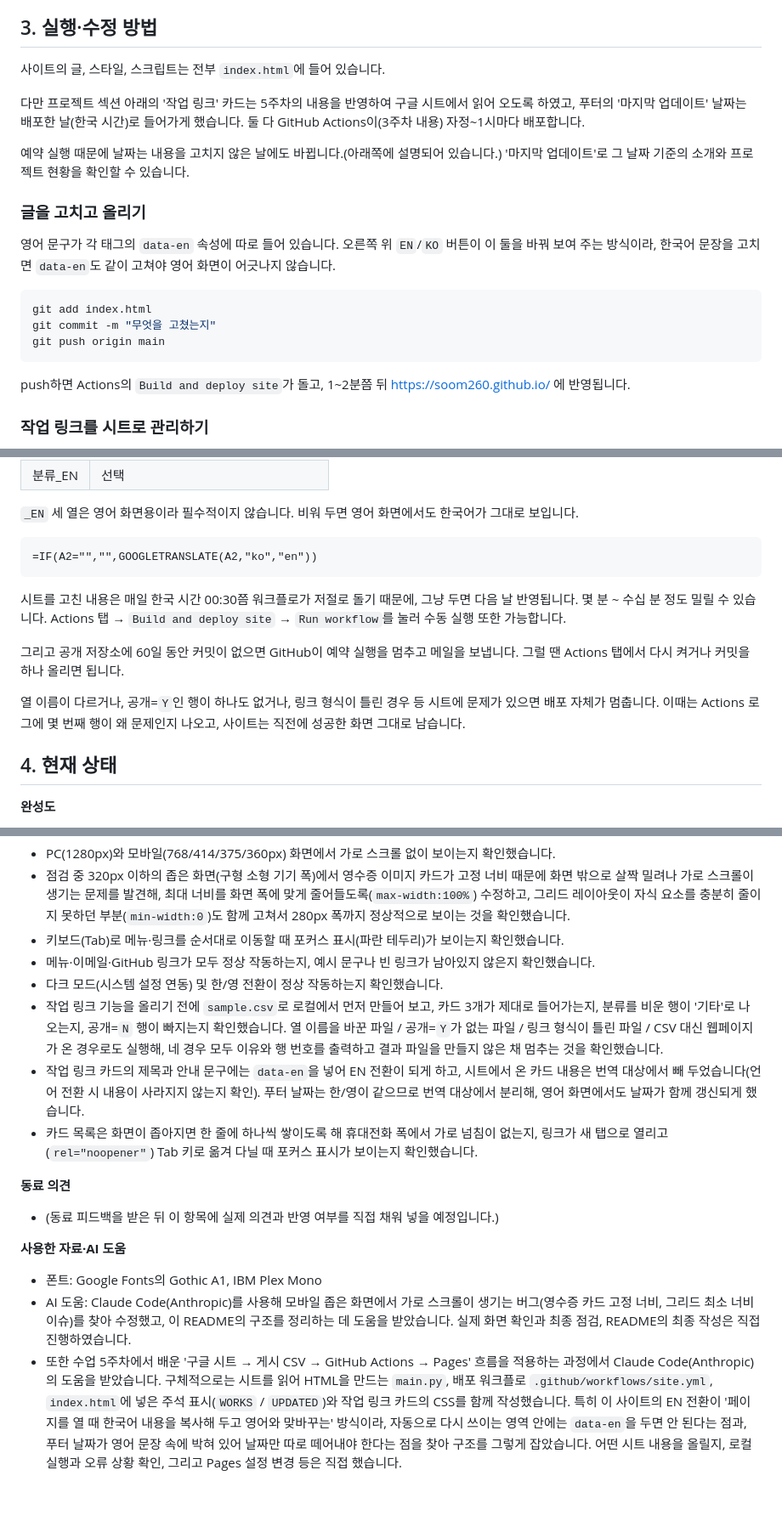
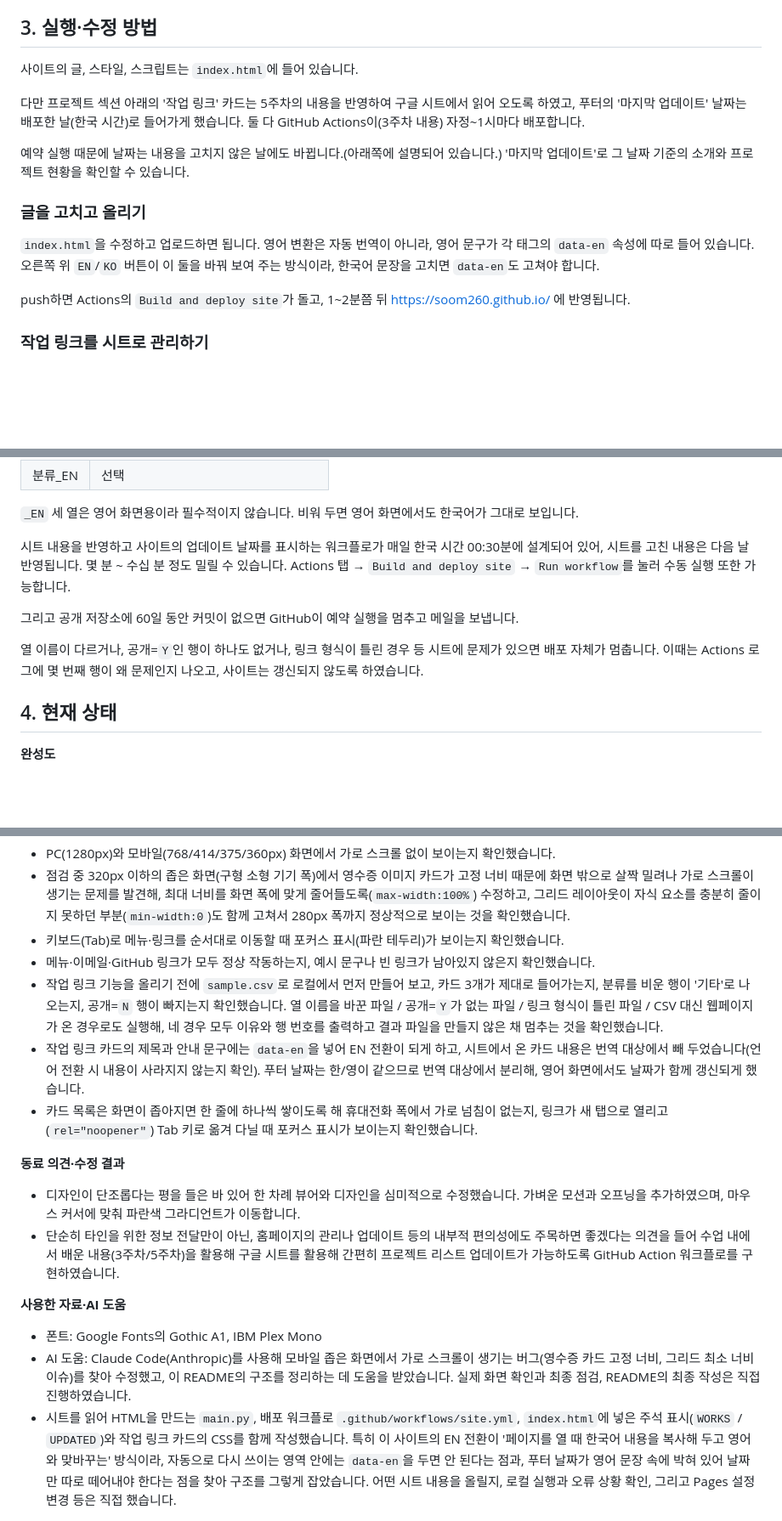
Before and after one commit to Soom260/Soom260.github.io, a Markdown page: README.md, 3 parts joined by grey strips. Shown at 85% size. Rendered like a GitHub page; blank space fills up the shorter version.

````diff
--- a/README.md
+++ b/README.md
@@ -14,7 +14,7 @@
 
 ## 3. 실행·수정 방법
 
-사이트의 글, 스타일, 스크립트는 전부 `index.html`에 들어 있습니다.
+사이트의 글, 스타일, 스크립트는 `index.html`에 들어 있습니다.
 
 다만 프로젝트 섹션 아래의 '작업 링크' 카드는 5주차의 내용을 반영하여 구글 시트에서 읽어 오도록 하였고, 푸터의 '마지막 업데이트' 날짜는 배포한 날(한국 시간)로 들어가게 했습니다. 둘 다 GitHub Actions이(3주차 내용) 자정~1시마다 배포합니다.
 
@@ -23,13 +23,7 @@
 
 ### 글을 고치고 올리기
 
-영어 문구가 각 태그의 `data-en` 속성에 따로 들어 있습니다. 오른쪽 위 `EN`/`KO` 버튼이 이 둘을 바꿔 보여 주는 방식이라, 한국어 문장을 고치면 `data-en`도 같이 고쳐야 영어 화면이 어긋나지 않습니다.
-
-```bash
-git add index.html
-git commit -m "무엇을 고쳤는지"
-git push origin main
-```
+`index.html`을 수정하고 업로드하면 됩니다. 영어 변환은 자동 번역이 아니라, 영어 문구가 각 태그의 `data-en` 속성에 따로 들어 있습니다. 오른쪽 위 `EN`/`KO` 버튼이 이 둘을 바꿔 보여 주는 방식이라, 한국어 문장을 고치면 `data-en`도 고쳐야 합니다.
 
 push하면 Actions의 `Build and deploy site`가 돌고, 1~2분쯤 뒤 https://soom260.github.io/ 에 반영됩니다.
 
@@ -52,16 +46,12 @@ push하면 Actions의 `Build and deploy site`가 돌고, 1~2분쯤 뒤 https://s
 
 `_EN` 세 열은 영어 화면용이라 필수적이지 않습니다. 비워 두면 영어 화면에서도 한국어가 그대로 보입니다.
 
-```
-=IF(A2="","",GOOGLETRANSLATE(A2,"ko","en"))
-```
 
-시트를 고친 내용은 매일 한국 시간 00:30쯤 워크플로가 저절로 돌기 때문에, 그냥 두면 다음 날 반영됩니다. 몇 분 ~ 수십 분 정도 밀릴 수 있습니다. Actions 탭 → `Build and deploy site` → `Run workflow`를 눌러 수동 실행 또한 가능합니다.
+시트 내용을 반영하고 사이트의 업데이트 날짜를 표시하는 워크플로가 매일 한국 시간 00:30분에 설계되어 있어, 시트를 고친 내용은 다음 날 반영됩니다. 몇 분 ~ 수십 분 정도 밀릴 수 있습니다. Actions 탭 → `Build and deploy site` → `Run workflow`를 눌러 수동 실행 또한 가능합니다.
 
-그리고 공개 저장소에 60일 동안 커밋이 없으면 GitHub이 예약 실행을 멈추고 메일을 보냅니다. 그럴 땐 Actions 탭에서 다시 켜거나 커밋을 하나 올리면 됩니다.
+그리고 공개 저장소에 60일 동안 커밋이 없으면 GitHub이 예약 실행을 멈추고 메일을 보냅니다.
 
-열 이름이 다르거나, 공개=`Y`인 행이 하나도 없거나, 링크 형식이 틀린 경우 등 시트에 문제가 있으면 배포 자체가 멈춥니다. 이때는 Actions 로그에 몇 번째 행이 왜 문제인지 나오고, 사이트는 직전에 성공한 화면 그대로 남습니다.
-
+열 이름이 다르거나, 공개=`Y`인 행이 하나도 없거나, 링크 형식이 틀린 경우 등 시트에 문제가 있으면 배포 자체가 멈춥니다. 이때는 Actions 로그에 몇 번째 행이 왜 문제인지 나오고, 사이트는 갱신되지 않도록 하였습니다.
 
 ## 4. 현재 상태
 
@@ -104,7 +94,6 @@ push하면 Actions의 `Build and deploy site`가 돌고, 1~2분쯤 뒤 https://s
   확인했습니다.
 - 메뉴·이메일·GitHub 링크가 모두 정상 작동하는지, 예시 문구나 빈 링크가 남아있지 않은지
   확인했습니다.
-- 다크 모드(시스템 설정 연동) 및 한/영 전환이 정상 작동하는지 확인했습니다.
 - 작업 링크 기능을 올리기 전에 `sample.csv`로 로컬에서 먼저 만들어 보고, 카드 3개가
   제대로 들어가는지, 분류를 비운 행이 '기타'로 나오는지, 공개=`N` 행이 빠지는지 확인했습니다.
   열 이름을 바꾼 파일 / 공개=`Y`가 없는 파일 / 링크 형식이 틀린 파일 / CSV 대신 웹페이지가 온
@@ -117,17 +106,16 @@ push하면 Actions의 `Build and deploy site`가 돌고, 1~2분쯤 뒤 https://s
   링크가 새 탭으로 열리고(`rel="noopener"`) Tab 키로 옮겨 다닐 때 포커스 표시가 보이는지
   확인했습니다.
 
-**동료 의견**
-- (동료 피드백을 받은 뒤 이 항목에 실제 의견과 반영 여부를 직접 채워 넣을 예정입니다.)
+**동료 의견·수정 결과**
+- 디자인이 단조롭다는 평을 들은 바 있어 한 차례 뷰어와 디자인을 심미적으로 수정했습니다. 가벼운 모션과 오프닝을 추가하였으며, 마우스 커서에 맞춰 파란색 그라디언트가 이동합니다.
+- 단순히 타인을 위한 정보 전달만이 아닌, 홈페이지의 관리나 업데이트 등의 내부적 편의성에도 주목하면 좋겠다는 의견을 들어 수업 내에서 배운 내용(3주차/5주차)을 활용해 구글 시트를 활용해 간편히 프로젝트 리스트 업데이트가 가능하도록 GitHub Action 워크플로를 구현하였습니다.
 
 **사용한 자료·AI 도움**
 - 폰트: Google Fonts의 Gothic A1, IBM Plex Mono
 - AI 도움: Claude Code(Anthropic)를 사용해 모바일 좁은 화면에서 가로 스크롤이 생기는
   버그(영수증 카드 고정 너비, 그리드 최소 너비 이슈)를 찾아 수정했고, 이 README의
   구조를 정리하는 데 도움을 받았습니다. 실제 화면 확인과 최종 점검, README의 최종 작성은 직접 진행하였습니다.
-- 또한 수업 5주차에서 배운 '구글 시트 → 게시 CSV → GitHub Actions → Pages' 흐름을
-  적용하는 과정에서 Claude Code(Anthropic)의 도움을 받았습니다. 구체적으로는
-  시트를 읽어 HTML을 만드는 `main.py`, 배포 워크플로 `.github/workflows/site.yml`,
+- 시트를 읽어 HTML을 만드는 `main.py`, 배포 워크플로 `.github/workflows/site.yml`,
   `index.html`에 넣은 주석 표시(`WORKS` / `UPDATED`)와 작업 링크 카드의 CSS를 함께 작성했습니다.
   특히 이 사이트의 EN 전환이 '페이지를 열 때 한국어 내용을 복사해 두고 영어와 맞바꾸는' 방식이라,
   자동으로 다시 쓰이는 영역 안에는 `data-en`을 두면 안 된다는 점과, 푸터 날짜가 영어 문장 속에
````
